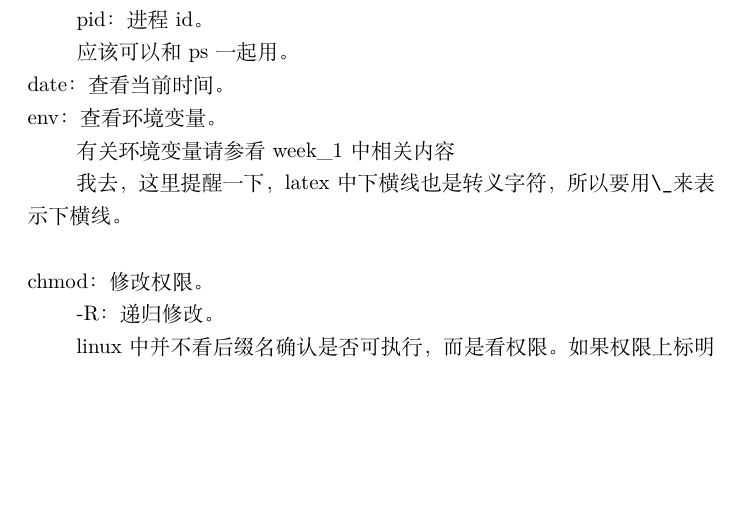
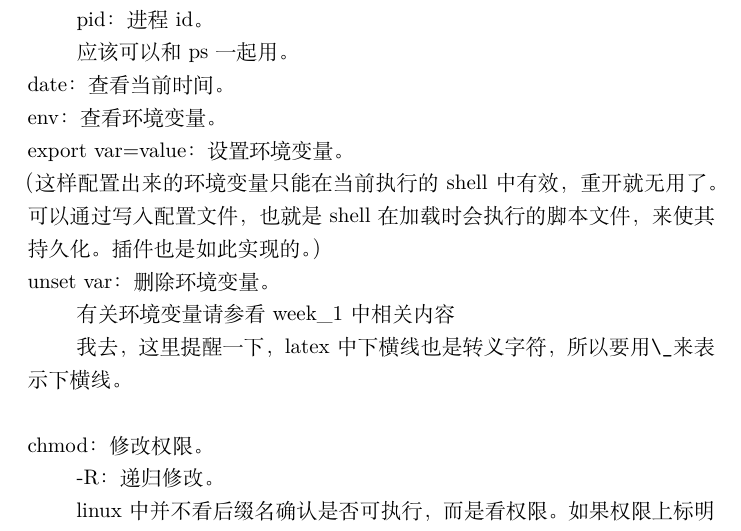
Before and after one commit to Tim-Devil/Skill-Learning, a LaTeX document (week_2_linux/week_2_1_linux.tex): part of page 4 of 6, cut so that both start at the same text, the shorter picture padded with empty space. Compiled offline with XeLaTeX.

```diff
--- a/week_2_linux/week_2_linux.tex
+++ b/week_2_linux/week_2_1_linux.tex
@@ -135,6 +135,9 @@
 \hspace*{2em} 应该可以和ps一起用。\\
 date：查看当前时间。\\
 env：查看环境变量。\\
+export var=value：设置环境变量。\\
+（这样配置出来的环境变量只能在当前执行的shell中有效，重开就无用了。可以通过写入配置文件，也就是shell在加载时会执行的脚本文件，来使其持久化。插件也是如此实现的。）\\
+unset var：删除环境变量。\\
 \hspace*{2em} 有关环境变量请参看week\_1中相关内容\\
 \hspace*{2em} 我去，这里提醒一下，latex中下横线也是转义字符，所以要用\verb|\_|来表示下横线。\\
 
```
Also changed, not shown: week_1/week_1.tex (+1 -0 lines), week_2_linux/week_2_1_linux.pdf (added), week_2_linux/week_2_linux.pdf (deleted), 2 other files.
